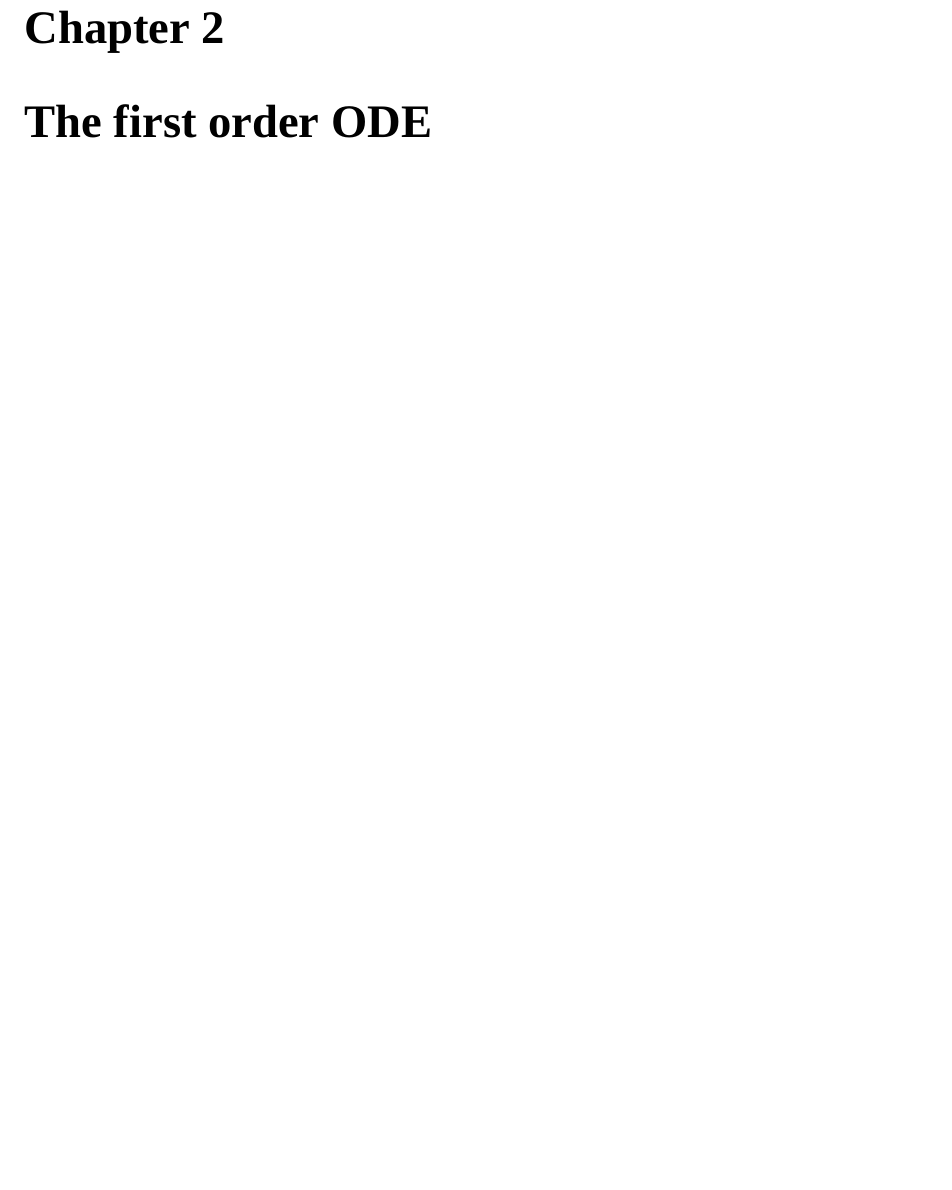
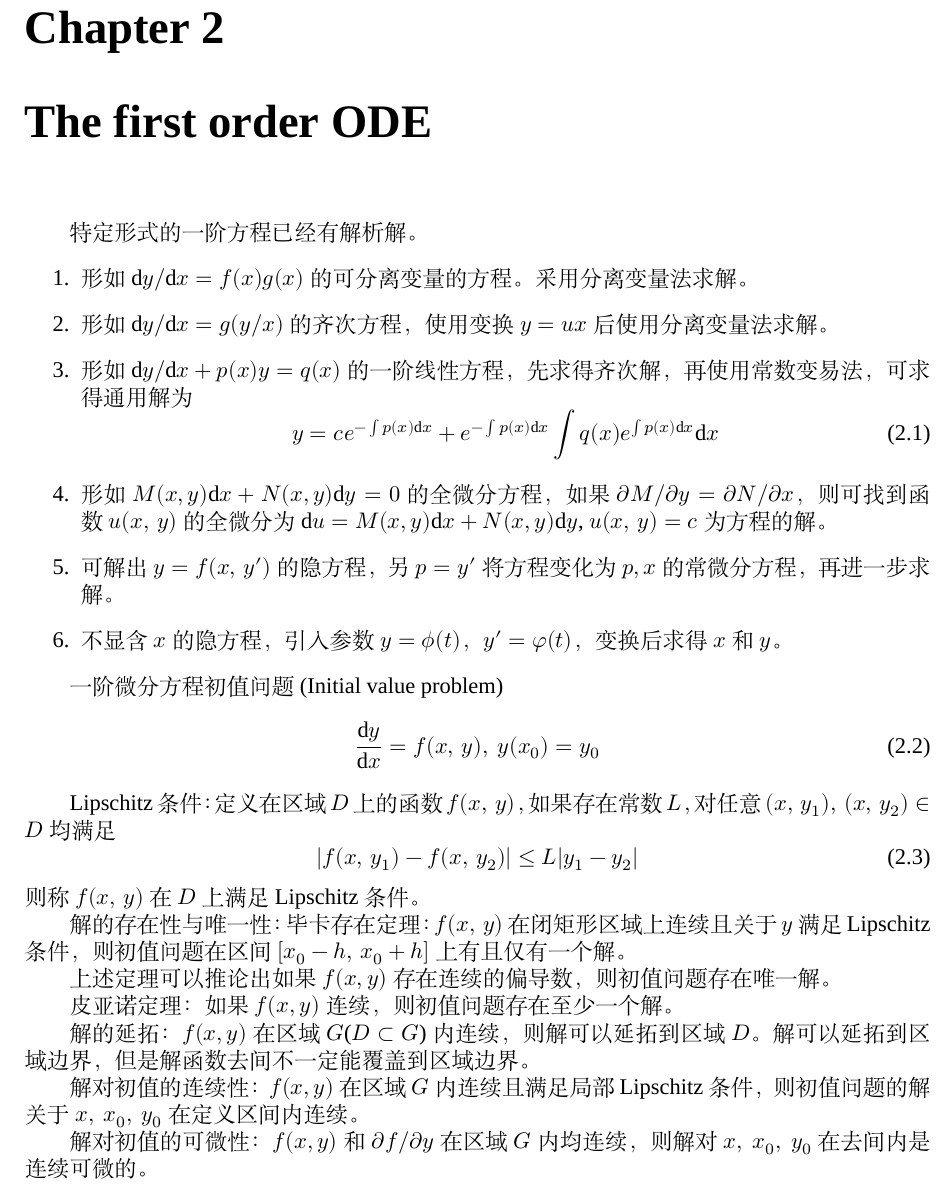
Before and after one commit to wangkuner/mechanics, a LaTeX document (OrdinaryDifferentialEquation/ode.tex, which reads OrdinaryDifferentialEquation/FirstOrder.tex): part of page 3 of 5, cut so that both start at the same text, the shorter picture padded with empty space. Compiled offline with XeLaTeX; a missing font is replaced by an installed copy or a similar font.

Commit message:
modified font added contents about first order equations

```diff
--- a/OrdinaryDifferentialEquation/FirstOrder.tex
+++ b/OrdinaryDifferentialEquation/FirstOrder.tex
@@ -1 +1,38 @@
 \chapter{The first order ODE}
+
+特定形式的一阶方程已经有解析解。
+\begin{enumerate}
+    \item 形如$\mathrm{d}y/\mathrm{d}x=f(x)g(x)$的可分离变量的方程。采用分离变量法求解。
+    \item 形如$\mathrm{d}y/\mathrm{d}x=g(y/x)$的齐次方程，使用变换$y=ux$后使用分离变量法求解。
+    \item 形如$\mathrm{d}y/\mathrm{d}x + p(x)y = q(x)$的一阶线性方程，先求得齐次解，再使用常数变易法，可求得通用解为\begin{equation}
+        y=ce^{-\int p(x)\mathrm{d}x} + e^{-\int p(x)\mathrm{d}x}\int q(x) e^{\int p(x)\mathrm{d}x}\mathrm{d}x
+    \end{equation}
+    \item 形如$M(x,y)\mathrm{d}x + N(x,y)\mathrm{d}y = 0$的全微分方程，如果$\partial M/\partial y = \partial N/\partial x$，则可找到函数$u(x,\,y)$的全微分为$\mathrm{d}u = M(x,y)\mathrm{d}x + N(x,y)\mathrm{d}y$, $u(x,\,y)=c$为方程的解。
+    \item 可解出$y=f(x,\,y')$的隐方程，另$p=y'$将方程变化为$p,x$的常微分方程，再进一步求解。
+    \item 不显含$x$的隐方程，引入参数$y=\phi(t)$，$y'=\varphi(t)$，变换后求得$x$和$y$。
+\end{enumerate}
+
+一阶微分方程初值问题(Initial value problem)
+\begin{equation}
+    \frac{\mathrm{d}y}{\mathrm{d}x}=f(x,\,y),\ y(x_{0})=y_{0}
+\end{equation}
+
+Lipschitz条件：定义在区域$D$上的函数$f(x,\,y)$，如果存在常数$L$，对任意$(x,\,y_{1}),\ (x,\,y_{2}) \in D$均满足
+\begin{equation}
+    |f(x,\,y_{1}) - f(x,\,y_{2}) | \le L| y_{1}-y_{2} |
+\end{equation}
+则称$f(x,\,y)$在$D$上满足Lipschitz条件。
+
+解的存在性与唯一性：毕卡存在定理：$f(x,\,y)$在闭矩形区域上连续且关于$y$满足Lipschitz条件，
+则初值问题在区间$\left[ x_{0}-h,\,x_{0}+h \right]$上有且仅有一个解。
+
+上述定理可以推论出如果$f(x,y)$存在连续的偏导数，则初值问题存在唯一解。
+
+皮亚诺定理：如果$f(x,y)$连续，则初值问题存在至少一个解。
+
+解的延拓：$f(x,y)$在区域$G$($D \subset G$)内连续，则解可以延拓到区域$D$。
+解可以延拓到区域边界，但是解函数去间不一定能覆盖到区域边界。
+
+解对初值的连续性：$f(x,y)$在区域$G$内连续且满足局部Lipschitz条件，则初值问题的解关于$x,\ x_{0},\ y_{0}$在定义区间内连续。
+
+解对初值的可微性：$f(x,y)$和$\partial f/\partial y$在区域$G$内均连续，则解对$x,\ x_{0},\ y_{0}$在去间内是连续可微的。
--- a/OrdinaryDifferentialEquation/ode.tex
+++ b/OrdinaryDifferentialEquation/ode.tex
@@ -6,7 +6,9 @@
     \newfontfamily\cnew{Courier New}
     \usepackage{amsmath}
     % \usepackage[notext]{stix}
-    \usepackage{newtxmath}
+    % \usepackage{newtxmath}
+    \usepackage{unicode-math}
+    \setmathfont{STIX2Math.otf}
     \setmainfont{Times New Roman}
 
     % paper set
```
Also changed, not shown: OrdinaryDifferentialEquation/ode.pdf.
